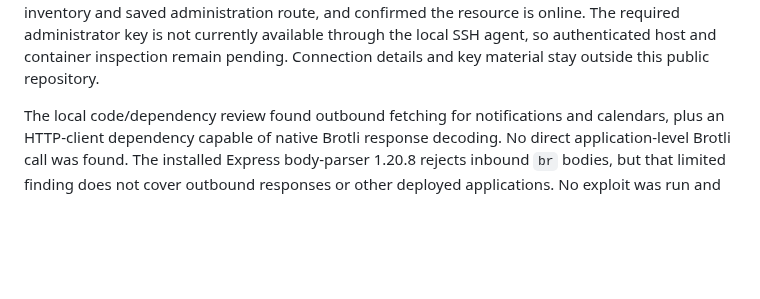
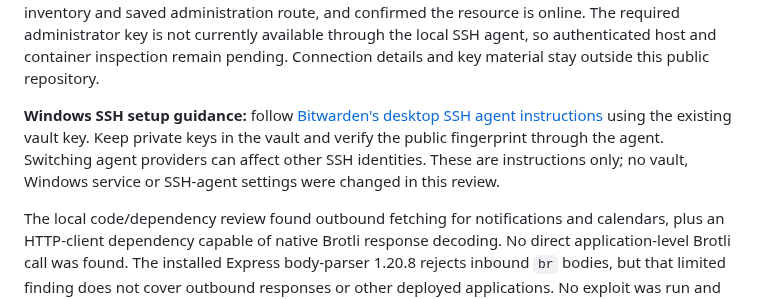
Before and after one commit to MikeDaddy84/ahern-ai-solutions, a Markdown page: README.md, the part around the change. Drawn GitHub-style; blank space fills up the shorter version.

Commit message:
Document Windows vault-backed SSH setup guidance

```diff
--- a/README.md
+++ b/README.md
@@ -23,6 +23,13 @@ confirmed the resource is online. The required administrator key is not
 currently available through the local SSH agent, so authenticated host and
 container inspection remain pending. Connection details and key material stay
 outside this public repository.
+
+**Windows SSH setup guidance:** follow
+[Bitwarden's desktop SSH agent instructions](https://bitwarden.com/help/ssh-agent/)
+using the existing vault key. Keep private keys in the vault and verify the
+public fingerprint through the agent. Switching agent providers can affect
+other SSH identities. These are instructions only; no vault, Windows service
+or SSH-agent settings were changed in this review.
 
 The local code/dependency review found outbound fetching for notifications
 and calendars, plus an HTTP-client dependency capable of native Brotli response
```
